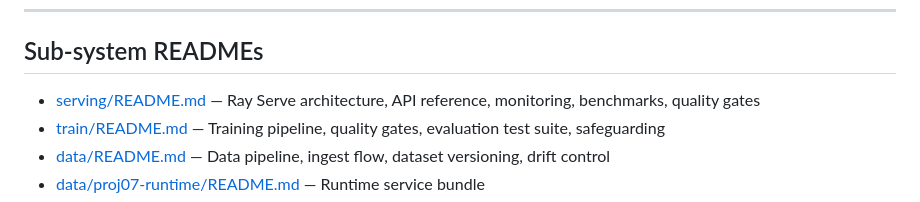
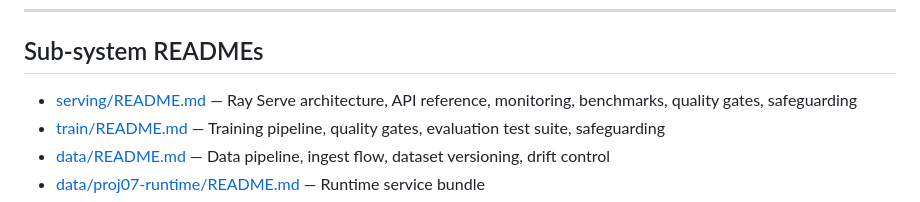
Before and after one commit to mahi397/ML-Sys-Ops-Project, a Markdown page: README.md, the part around the change. Drawn GitHub-style.

```diff
--- a/README.md
+++ b/README.md
@@ -384,7 +384,7 @@ curl -X POST http://<FLOATING_IP>:9090/-/reload
 
 ## Sub-system READMEs
 
-- [serving/README.md](serving/README.md) — Ray Serve architecture, API reference, monitoring, benchmarks, quality gates
+- [serving/README.md](serving/README.md) — Ray Serve architecture, API reference, monitoring, benchmarks, quality gates, safeguarding
 - [train/README.md](train/README.md) — Training pipeline, quality gates, evaluation test suite, safeguarding
 - [data/README.md](data/README.md) — Data pipeline, ingest flow, dataset versioning, drift control
 - [data/proj07-runtime/README.md](data/proj07-runtime/README.md) — Runtime service bundle
```
